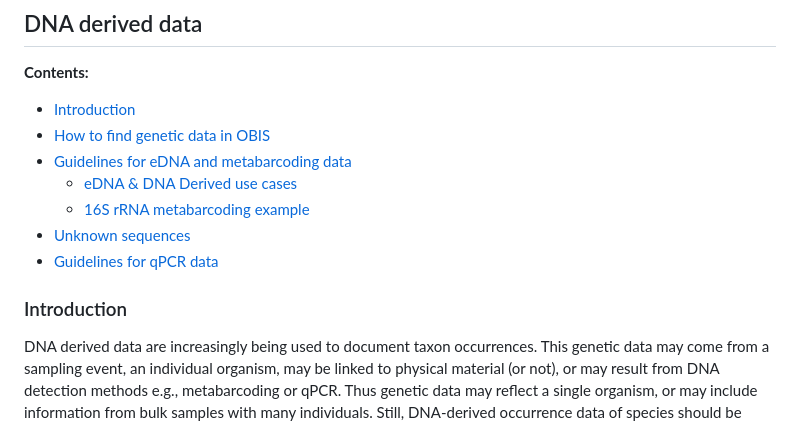
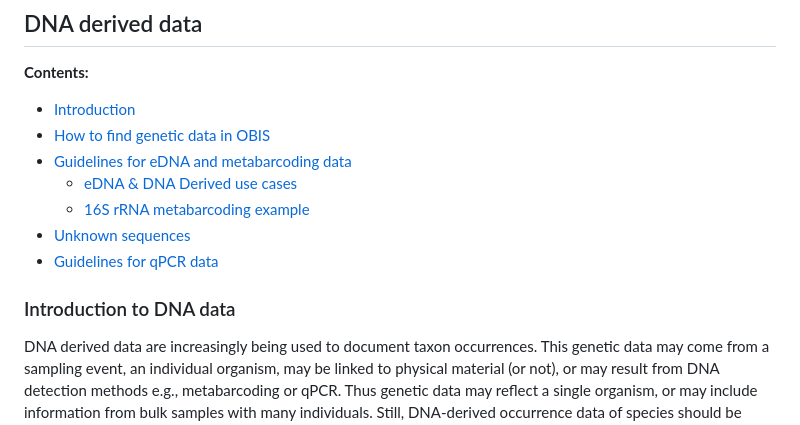
Before and after one commit to iobis/manual, a Markdown page: dna_data.md, the part around the change printed below. GitHub-like rendering.

```diff
--- a/dna_data.md
+++ b/dna_data.md
@@ -10,7 +10,7 @@
 - [Unknown sequences](#unknown-sequences)
 - [Guidelines for qPCR data](#guidelines-for-compiling-genetic-data-qpcr)
 
-### Introduction
+### Introduction to DNA data
 
 DNA derived data are increasingly being used to document taxon occurrences. This genetic data may come from a sampling event, an individual organism, may be linked to physical material (or not), or may result from DNA detection methods e.g., metabarcoding or qPCR. Thus genetic data may reflect a single organism, or may include information from bulk samples with many individuals. Still, DNA-derived occurrence data of species should be documented as standardized and as reproducible as possible.
 
```
Also changed, not shown: other parts of dna_data.md (+1 -1 lines), examples.md (+4 -4 lines), other_data_types.md (+15 -5 lines).
